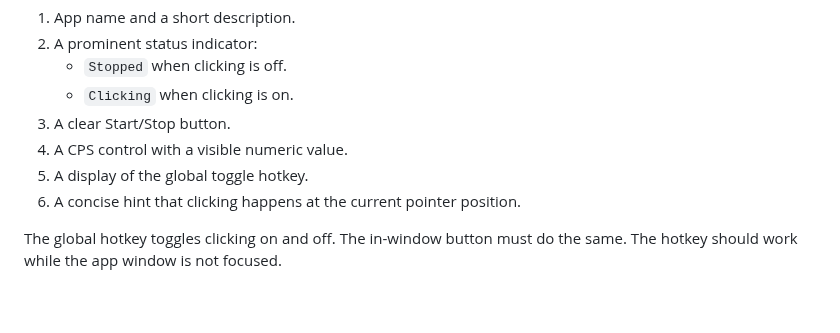
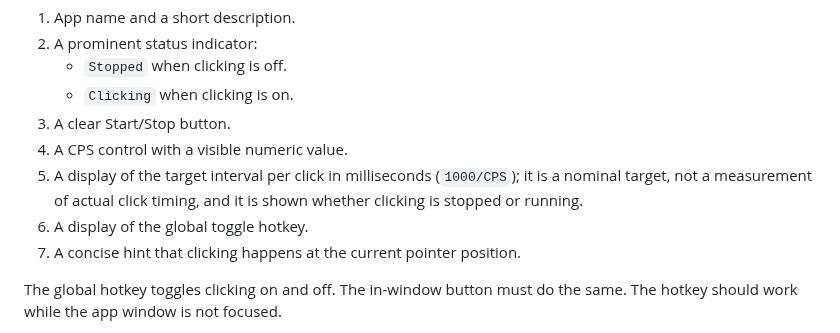
Before and after one commit to sinerova/SinClicker, a Markdown page: .agent/SPEC.md, the part around the change. Rendered like a GitHub page; blank space fills up the shorter version.

```diff
--- a/.agent/SPEC.md
+++ b/.agent/SPEC.md
@@ -32,8 +32,11 @@ It should include:
    - `Clicking` when clicking is on.
 3. A clear Start/Stop button.
 4. A CPS control with a visible numeric value.
-5. A display of the global toggle hotkey.
-6. A concise hint that clicking happens at the current pointer position.
+5. A display of the target interval per click in milliseconds (`1000/CPS`);
+   it is a nominal target, not a measurement of actual click timing, and it
+   is shown whether clicking is stopped or running.
+6. A display of the global toggle hotkey.
+7. A concise hint that clicking happens at the current pointer position.
 
 The global hotkey toggles clicking on and off. The in-window button must do the
 same. The hotkey should work while the app window is not focused.
```
Also changed, not shown: .agent/PROGRESS.md (+85 -2 lines), README.md (+6 -3 lines), screenshots/screenshot.png, 3 other files.
